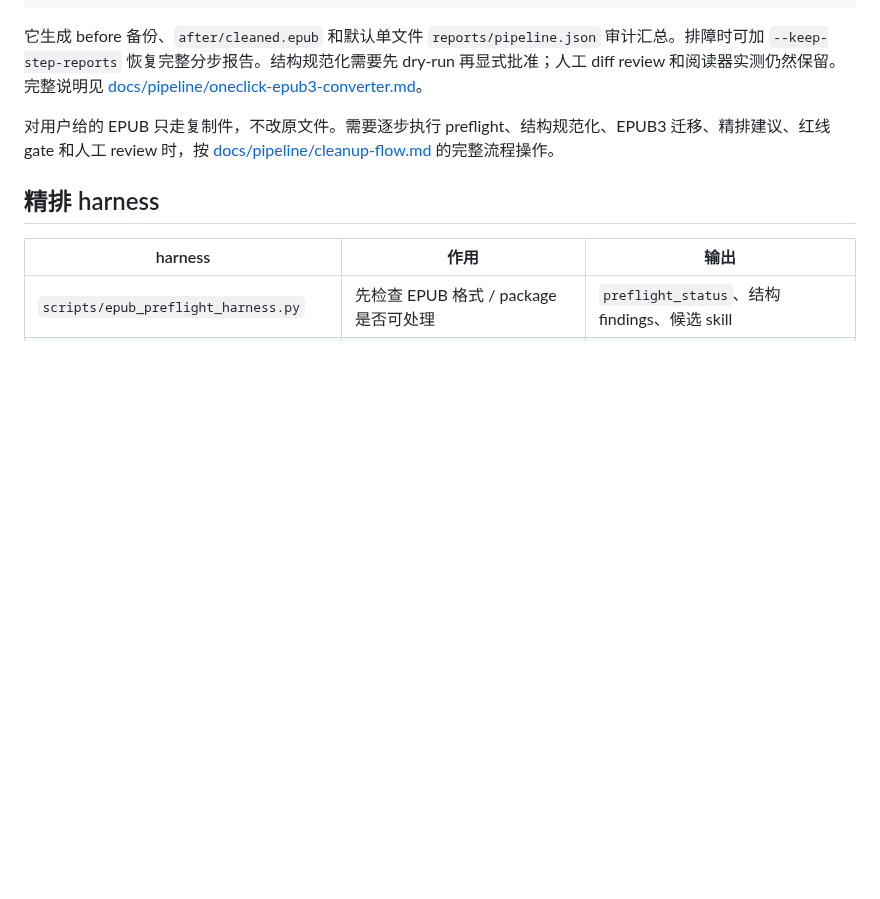
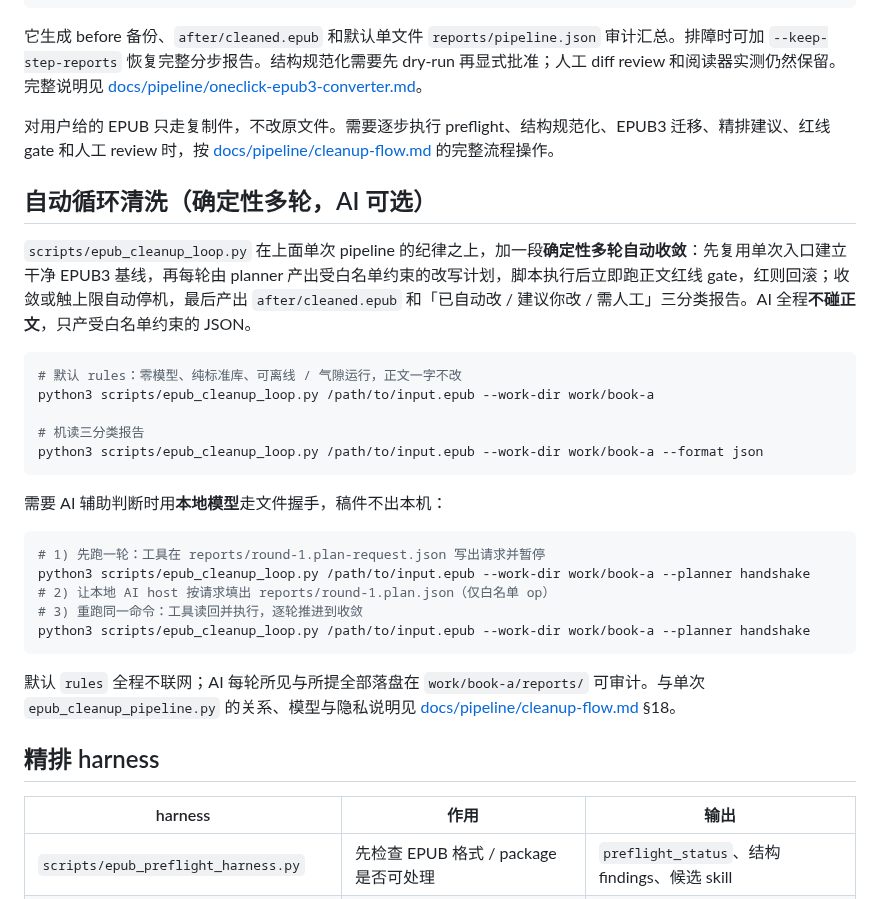
Before and after one commit to liyafly/epub-handbook, a Markdown page: README.md, the part around the change. GitHub-like rendering; blank space fills up the shorter version.

Commit message:
Document automatic EPUB cleanup process with AI
Added section on automatic EPUB cleanup loop with AI options and command examples.

````diff
--- a/README.md
+++ b/README.md
@@ -120,6 +120,31 @@ python3 scripts/epub_cleanup_pipeline.py \
 
 对用户给的 EPUB 只走复制件，不改原文件。需要逐步执行 preflight、结构规范化、EPUB3 迁移、精排建议、红线 gate 和人工 review 时，按 [docs/pipeline/cleanup-flow.md](docs/pipeline/cleanup-flow.md) 的完整流程操作。
 
+## 自动循环清洗（确定性多轮，AI 可选）
+
+`scripts/epub_cleanup_loop.py` 在上面单次 pipeline 的纪律之上，加一段**确定性多轮自动收敛**：先复用单次入口建立干净 EPUB3 基线，再每轮由 planner 产出受白名单约束的改写计划，脚本执行后立即跑正文红线 gate，红则回滚；收敛或触上限自动停机，最后产出 `after/cleaned.epub` 和「已自动改 / 建议你改 / 需人工」三分类报告。AI 全程**不碰正文**，只产受白名单约束的 JSON。
+
+```sh
+# 默认 rules：零模型、纯标准库、可离线 / 气隙运行，正文一字不改
+python3 scripts/epub_cleanup_loop.py /path/to/input.epub --work-dir work/book-a
+
+# 机读三分类报告
+python3 scripts/epub_cleanup_loop.py /path/to/input.epub --work-dir work/book-a --format json
+```
+
+需要 AI 辅助判断时用**本地模型**走文件握手，稿件不出本机：
+
+```sh
+# 1) 先跑一轮：工具在 reports/round-1.plan-request.json 写出请求并暂停
+python3 scripts/epub_cleanup_loop.py /path/to/input.epub --work-dir work/book-a --planner handshake
+# 2) 让本地 AI host 按请求填出 reports/round-1.plan.json（仅白名单 op）
+# 3) 重跑同一命令：工具读回并执行，逐轮推进到收敛
+python3 scripts/epub_cleanup_loop.py /path/to/input.epub --work-dir work/book-a --planner handshake
+```
+
+默认 `rules` 全程不联网；AI 每轮所见与所提全部落盘在 `work/book-a/reports/` 可审计。与单次 `epub_cleanup_pipeline.py` 的关系、模型与隐私说明见 [docs/pipeline/cleanup-flow.md](docs/pipeline/cleanup-flow.md) §18。
+
+
 ## 精排 harness
 
 | harness | 作用 | 输出 |
````
